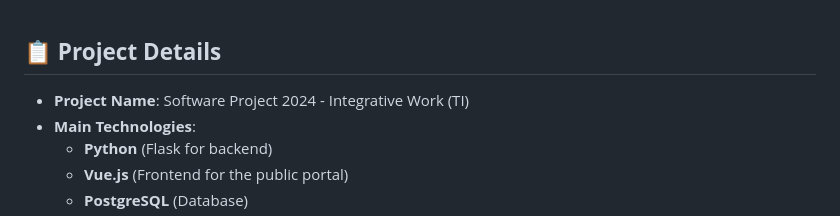
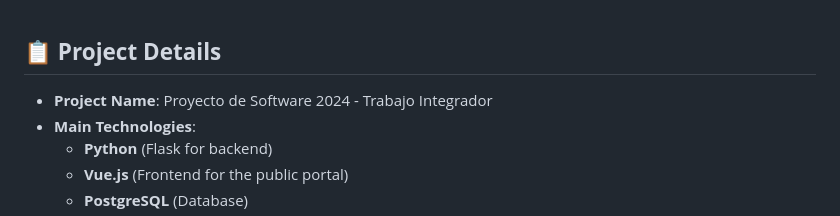
Before and after one commit to tobinapoli/CEDICA, a Markdown page: README.md, the part around the change. Drawn GitHub-style.

```diff
--- a/README.md
+++ b/README.md
@@ -7,7 +7,7 @@
 
 ## 📋 **Project Details**
 
-- **Project Name**: Software Project 2024 - Integrative Work (TI)
+- **Project Name**: Proyecto de Software 2024 - Trabajo Integrador
 - **Main Technologies**:
   - **Python** (Flask for backend)
   - **Vue.js** (Frontend for the public portal)
```
